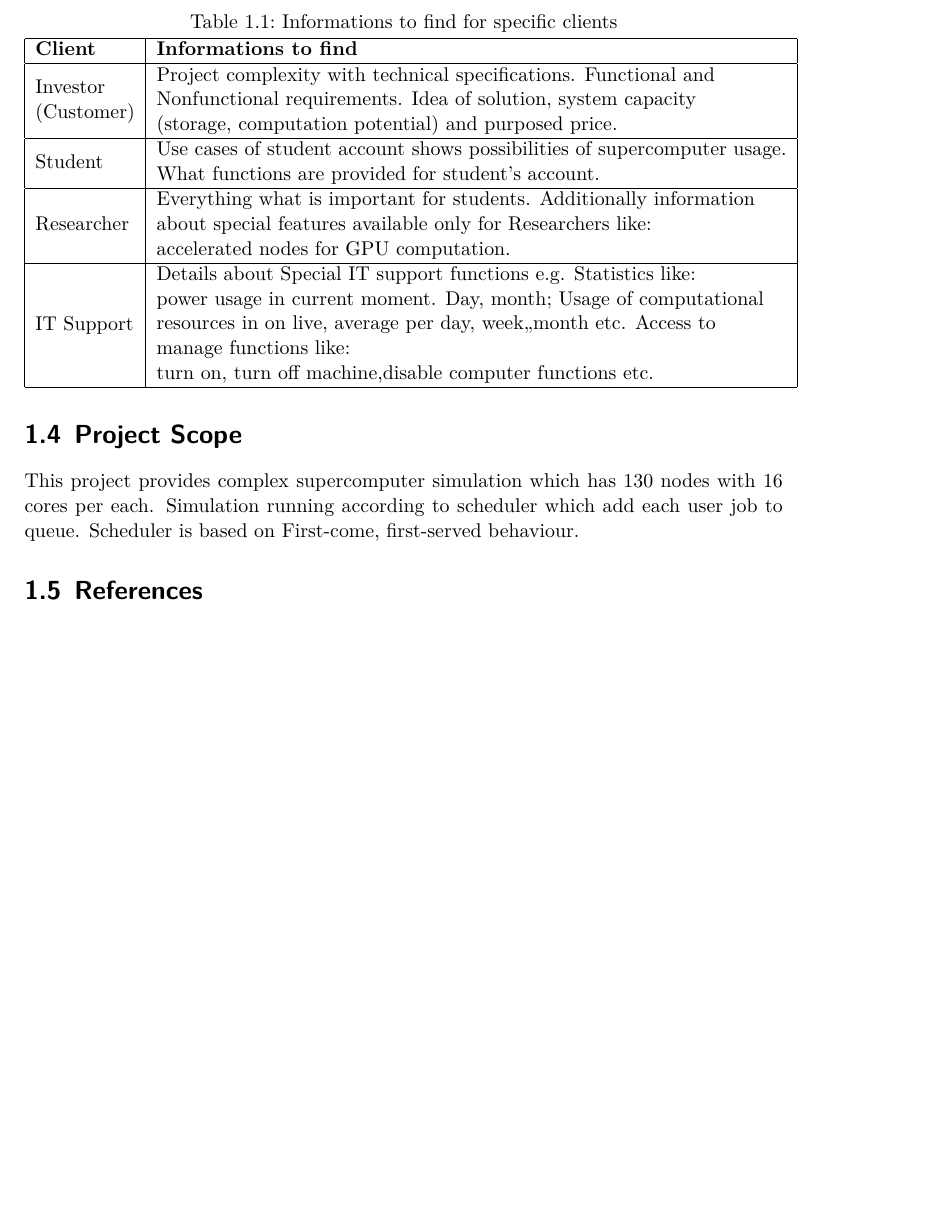
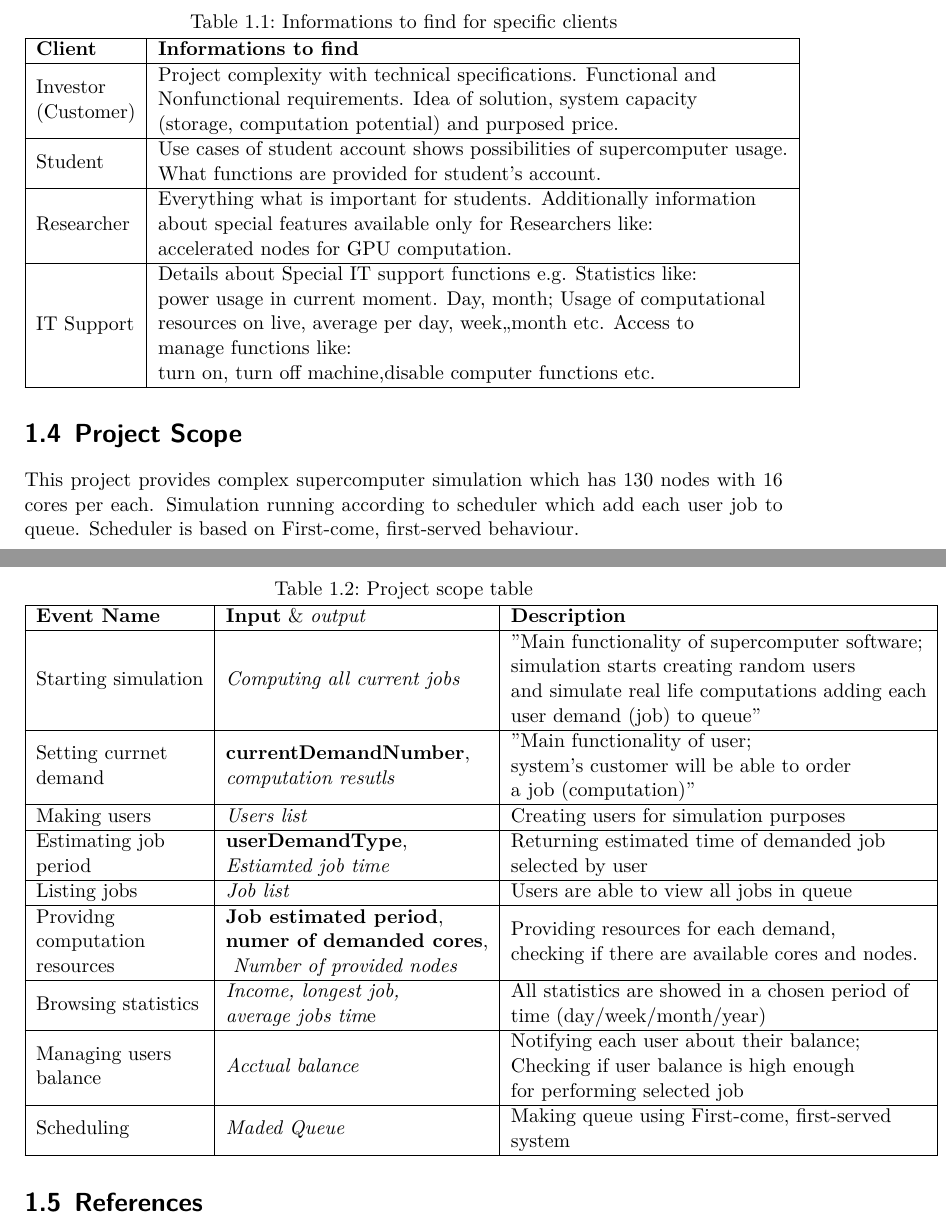
Before and after one commit to WBednarek/Software-Testing-and-Quality-Assurance, a LaTeX problem sheet (Assignment/SRS-Tex-master/srs.tex): part of page 6 of 13 before the commit and two parts of pages 6 and 7 of 14 after it, the two joined at a grey line, cut so that both start at the same text, the shorter picture padded with empty space. Compiled offline with XeLaTeX.

Commit message:
Report added

```diff
--- a/Assignment/SRS-Tex-master/srs.tex
+++ b/Assignment/SRS-Tex-master/srs.tex
@@ -16,12 +16,14 @@
 %http://www.se.rit.edu/~emad/teaching/slides/srs_template_sep14.pdf
 %http://karlwiegers.com
 \documentclass{scrreprt}
+
 \usepackage{listings}
 \usepackage{underscore}
 \usepackage[bookmarks=true]{hyperref}
 \usepackage[utf8]{inputenc}
 \usepackage[english]{babel}
 \usepackage{booktabs}
+\usepackage[table,xcdraw]{xcolor}
 \hypersetup{
     bookmarks=false,    % show bookmarks bar?
     pdftitle={Software Requirement Specification},    % title
@@ -113,12 +115,6 @@ Document is created to be easy to read. Document contains many tables in order t
 \\
 \\
 \\
-
-\section{Project Scope}
-
-
-This project provides complex supercomputer simulation which has 130 nodes with 16 cores per each. Simulation running according to scheduler which add each user job to queue. Scheduler is based on First-come, first-served behaviour.
-
 \begin{table}[]
 \centering
 \caption{Informations to find for specific clients}
@@ -129,9 +125,65 @@ This project provides complex supercomputer simulation which has 130 nodes with
 \begin{tabular}[c]{@{}l@{}}Investor \\ (Customer)\end{tabular} & \begin{tabular}[c]{@{}l@{}}Project complexity with technical specifications. Functional and \\ Nonfunctional requirements. Idea of solution, system capacity \\ (storage, computation potential) and purposed price.\end{tabular}                                                                                                        \\ \hline
 Student                                                        & \begin{tabular}[c]{@{}l@{}}Use cases of student account shows possibilities of supercomputer usage. \\ What functions are provided for student’s account.\end{tabular}                                                                                                                                                                   \\ \hline
 Researcher                                                     & \begin{tabular}[c]{@{}l@{}}Everything what is important for students. Additionally information \\ about special features available only for Researchers like: \\ accelerated nodes for GPU computation.\end{tabular}                                                                                                                     \\ \hline
-IT Support                                                     & \begin{tabular}[c]{@{}l@{}}Details about Special IT support functions e.g. Statistics like:\\ power usage in current moment. Day, month; Usage of computational \\ resources in on live, average per day, week,,month etc. Access to\\  manage functions like: \\ turn on, turn off machine,disable computer functions etc.\end{tabular} \\ \hline
+IT Support                                                     & \begin{tabular}[c]{@{}l@{}}Details about Special IT support functions e.g. Statistics like:\\ power usage in current moment. Day, month; Usage of computational \\ resources on live, average per day, week,,month etc. Access to\\  manage functions like: \\ turn on, turn off machine,disable computer functions etc.\end{tabular} \\ \hline
 \end{tabular}
 \end{table}
+
+
+
+
+\section{Project Scope}
+
+This project provides complex supercomputer simulation which has 130 nodes with 16 cores per each. Simulation running according to scheduler which add each user job to queue. Scheduler is based on First-come, first-served behaviour.
+\\
+\\
+\\
+\\
+\\
+\\
+\\
+\\
+\\
+\\
+\\
+\\
+\\
+\\
+\\
+\\
+\\
+\\
+\\
+\\
+
+
+
+
+
+
+
+\begin{center}
+
+\begin{table}[h!]
+\centering
+\caption{Project scope table}
+\label{my-label}
+\begin{tabular}{|l|l|l|}
+\hline
+\textbf{Event Name                                                                  } & \textbf{Input} \& \textit{output                                                                                                     } & \textbf{Description                                                                                                                                                                                                       } \\ \hline
+Starting simulation                                                          & \textit{Computing all current jobs                                                                                          } & \begin{tabular}[c]{@{}l@{}}"Main functionality of supercomputer software;\\ simulation starts creating random users \\ and simulate real life computations adding each \\ user demand (job) to queue"\end{tabular} \\ \hline
+\begin{tabular}[c]{@{}l@{}}Setting currnet \\ demand\end{tabular}            & \begin{tabular}[c]{@{}l@{}}\textbf{currentDemandNumber}, \\ \textit{computation resutls}\end{tabular}                                  & \begin{tabular}[c]{@{}l@{}}"Main functionality of user;\\ system's customer will be able to order \\ a job (computation)"\end{tabular}                                                                             \\ \hline
+Making users                                                                 & \textit{Users list                                                                                                          } & Creating users for simulation purposes                                                                                                                                                                             \\ \hline
+\begin{tabular}[c]{@{}l@{}}Estimating job \\ period\end{tabular}             & \begin{tabular}[c]{@{}l@{}}\textbf{userDemandType}, \\ \textit{Estiamted job time}\end{tabular}                                        & \begin{tabular}[c]{@{}l@{}}Returning estimated time of demanded job \\ selected by user\end{tabular}                                                                                                               \\ \hline
+Listing jobs                                                                 & \textit{Job list                                                                                                            } & Users are able to view all jobs in queue                                                                                                                                                                           \\ \hline
+\begin{tabular}[c]{@{}l@{}}Providng \\ computation \\ resources\end{tabular} & \begin{tabular}[c]{@{}l@{}}\textbf{Job estimated period}, \\ \textbf{numer of demanded cores},\\\textit{ Number of provided nodes}\end{tabular} & \begin{tabular}[c]{@{}l@{}}Providing resources for each demand, \\ checking if there are available cores and nodes.\end{tabular}                                                                                   \\ \hline
+Browsing statistics                                                          & \begin{tabular}[c]{@{}l@{}}\textit{Income, longest job,} \\ \textit{average jobs tim}e\end{tabular}                                    & \begin{tabular}[c]{@{}l@{}}All statistics are showed in a chosen period of \\ time (day/week/month/year)\end{tabular}                                                                                              \\ \hline
+\begin{tabular}[c]{@{}l@{}}Managing users \\ balance\end{tabular}            & \textit{Acctual balance                                                                                                     } & \begin{tabular}[c]{@{}l@{}}Notifying each user about their balance; \\ Checking if user balance is high enough \\ for performing selected job\end{tabular}                                                         \\ \hline
+Scheduling                                                                   & \textit{Maded Queue                                                                                                         } & \begin{tabular}[c]{@{}l@{}}Making queue using First-come, first-served \\ system\end{tabular}                                                                                                                      \\ \hline
+\end{tabular}
+\end{table}
+\end{center}
+
 
 
 
```
Also changed, not shown: Assignment/SRS-Tex-master/srs.tex (1 more changed lines), 3 other files.
